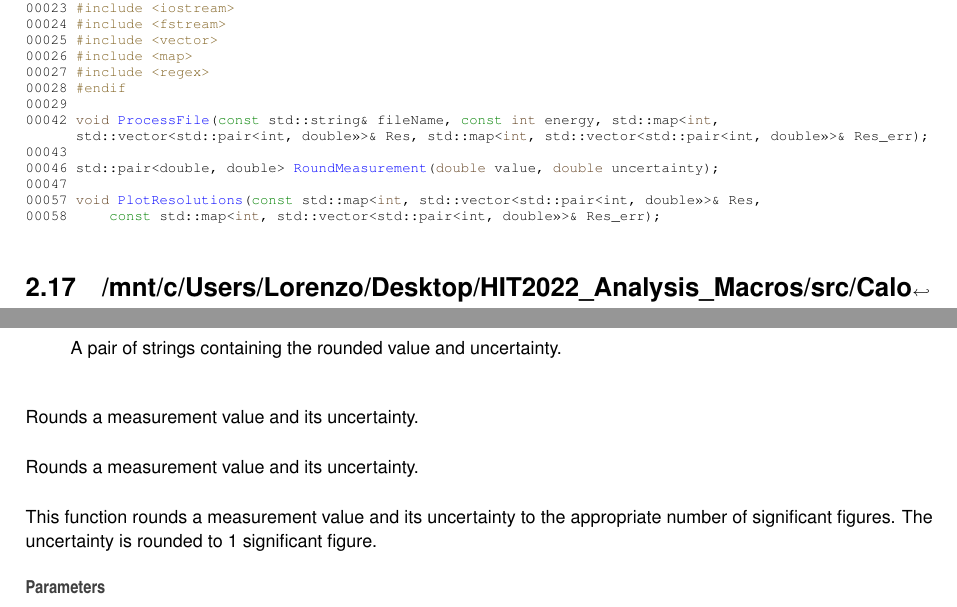
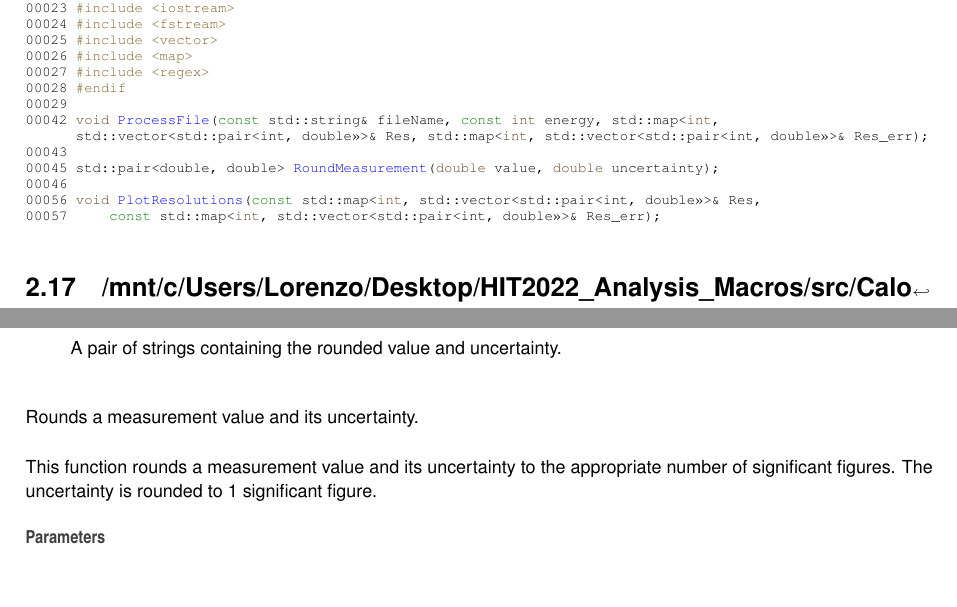
Before and after one commit to LorenzoPierfederici98/HIT2022_Analysis_Macros, a LaTeX book (docs/latex/refman.tex, which reads docs/latex/Calo__resolutions_8h_source.tex, docs/latex/Z__resolutions_8h.tex): two parts of pages 32 and 46 of 50, joined at a grey line, cut so that both start at the same text, the shorter picture padded with empty space. Compiled offline with pdfLaTeX.

Commit message:
updated doxygen

```diff
--- a/docs/latex/Calo__resolutions_8h_source.tex
+++ b/docs/latex/Calo__resolutions_8h_source.tex
@@ -24,9 +24,9 @@
 \DoxyCodeLine{00029\ }
 \DoxyCodeLine{00042\ \textcolor{keywordtype}{void}\ \mbox{\hyperlink{Calo__resolutions_8h_ae42deae8bf798058b77d8a228427dddb}{ProcessFile}}(\textcolor{keyword}{const}\ std::string\&\ fileName,\ \textcolor{keyword}{const}\ \textcolor{keywordtype}{int}\ energy,\ std::map<\textcolor{keywordtype}{int},\ std::vector<std::pair<int,\ double>>>\&\ Res,\ std::map<\textcolor{keywordtype}{int},\ std::vector<std::pair<int,\ double>>>\&\ Res\_err);}
 \DoxyCodeLine{00043\ }
-\DoxyCodeLine{00046\ std::pair<double,\ double>\ \mbox{\hyperlink{Calo__resolutions_8h_a2ad7fc5517b3ca53aced9f056accb5dd}{RoundMeasurement}}(\textcolor{keywordtype}{double}\ value,\ \textcolor{keywordtype}{double}\ uncertainty);}
-\DoxyCodeLine{00047\ }
-\DoxyCodeLine{00057\ \textcolor{keywordtype}{void}\ \mbox{\hyperlink{Calo__resolutions_8h_aebb2d0ec4b031210878491c63b1908ef}{PlotResolutions}}(\textcolor{keyword}{const}\ std::map<\textcolor{keywordtype}{int},\ std::vector<std::pair<int,\ double>>>\&\ Res,}
-\DoxyCodeLine{00058\ \ \ \ \ \textcolor{keyword}{const}\ std::map<\textcolor{keywordtype}{int},\ std::vector<std::pair<int,\ double>>>\&\ Res\_err);}
+\DoxyCodeLine{00045\ std::pair<double,\ double>\ \mbox{\hyperlink{Calo__resolutions_8h_a2ad7fc5517b3ca53aced9f056accb5dd}{RoundMeasurement}}(\textcolor{keywordtype}{double}\ value,\ \textcolor{keywordtype}{double}\ uncertainty);}
+\DoxyCodeLine{00046\ }
+\DoxyCodeLine{00056\ \textcolor{keywordtype}{void}\ \mbox{\hyperlink{Calo__resolutions_8h_aebb2d0ec4b031210878491c63b1908ef}{PlotResolutions}}(\textcolor{keyword}{const}\ std::map<\textcolor{keywordtype}{int},\ std::vector<std::pair<int,\ double>>>\&\ Res,}
+\DoxyCodeLine{00057\ \ \ \ \ \textcolor{keyword}{const}\ std::map<\textcolor{keywordtype}{int},\ std::vector<std::pair<int,\ double>>>\&\ Res\_err);}
 
 \end{DoxyCode}
--- a/docs/latex/Z__resolutions_8h.tex
+++ b/docs/latex/Z__resolutions_8h.tex
@@ -211,8 +211,6 @@ A pair of strings containing the rounded value and uncertainty.
 \end{DoxyReturn}
 Rounds a measurement value and its uncertainty.
 
-Rounds a measurement value and its uncertainty.
-
 This function rounds a measurement value and its uncertainty to the appropriate number of significant figures. The uncertainty is rounded to 1 significant figure.
 
 
```
Also changed, not shown: docs/latex/CaloPeakEnergyDisplay_8h.tex (+0 -2 lines), docs/latex/CaloPeakEnergyDisplay_8h_source.tex (+1 -1 lines), docs/latex/Calo__resolutions_8h.tex (+0 -2 lines), docs/latex/TW__resolutions_8h.tex (+0 -2 lines), docs/latex/TW__resolutions_8h_source.tex (+1 -1 lines), docs/latex/Z__resolutions_8h_source.tex (+1 -1 lines), 12 other files.
